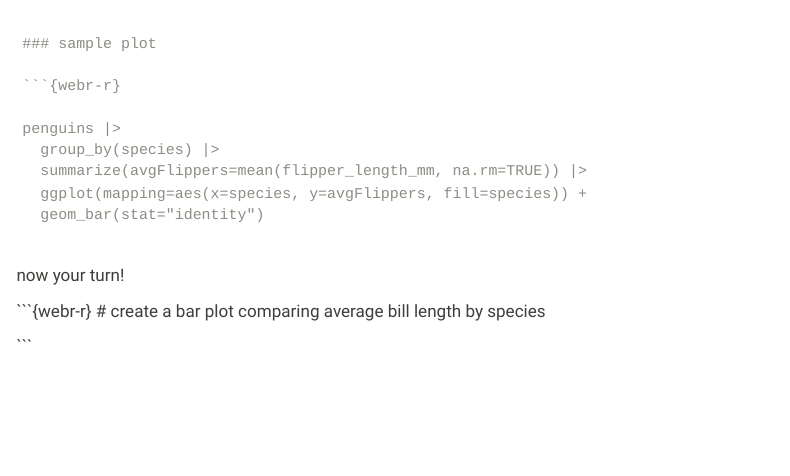
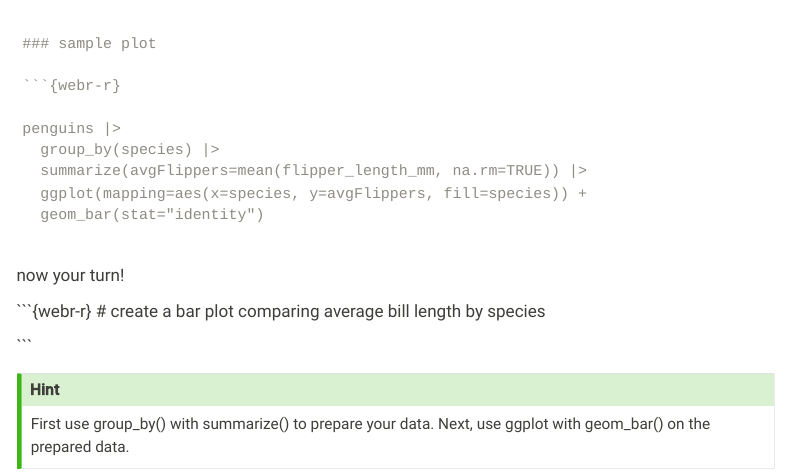
Before and after one commit to Lewis-and-Clark-Data-Science/Data-in-the-wild, a Quarto document (webr-test.qmd): the page in a window 1100 px wide, from 220 px down. Rendered offline with R 4.5, knitr and Pandoc in place of Quarto, with nearby package versions; menus at the side of the page are left out.

Commit message:
hint test on webr

````diff
--- a/webr-test.qmd
+++ b/webr-test.qmd
@@ -44,3 +44,12 @@ now your turn!
 
 
 ```
+
+
+::: {.callout-tip collapse="true"}
+## Hint
+
+First use group_by() with summarize() to prepare your data.
+Next, use ggplot with geom_bar() on the prepared data.
+
+:::
````
Also changed, not shown: docs/search.json, 1 other file.
